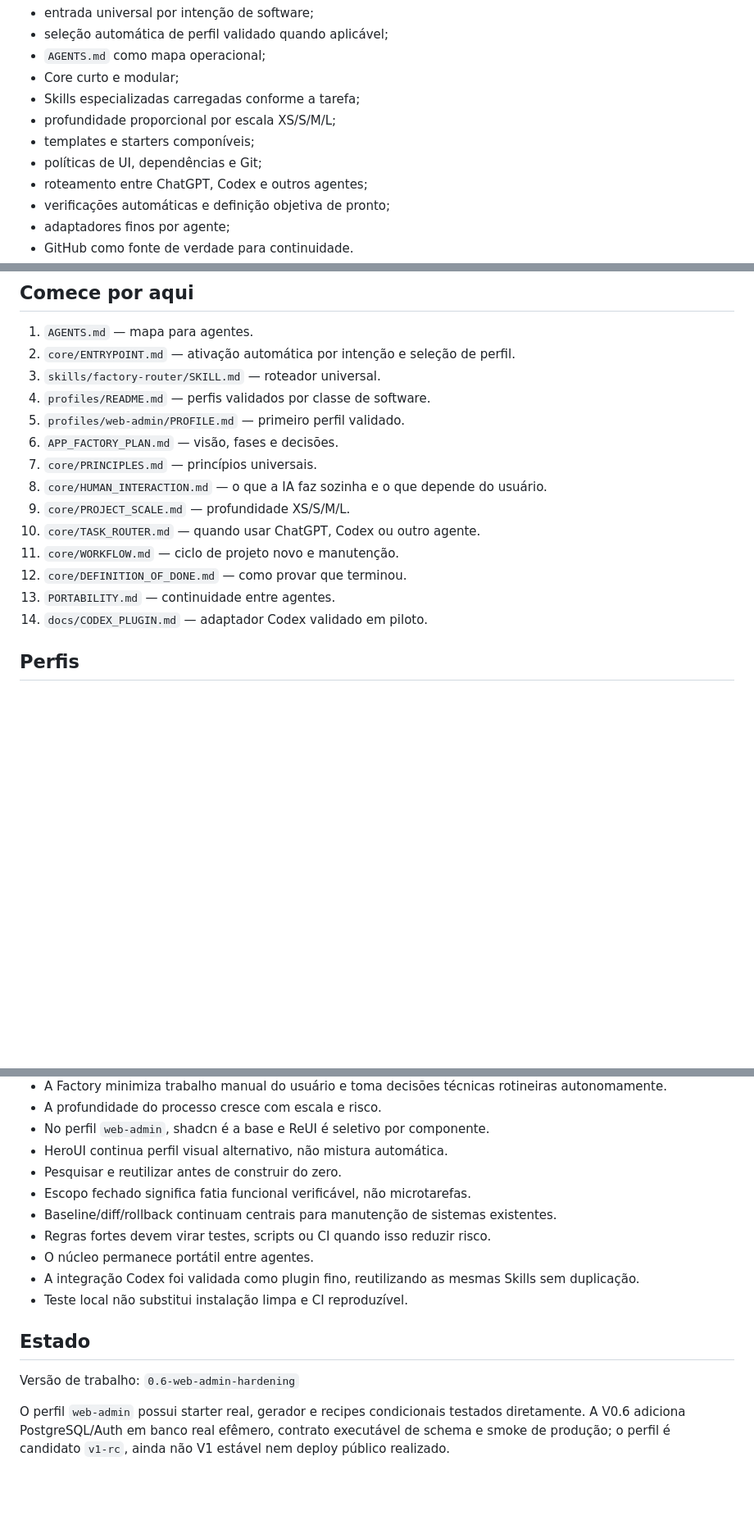
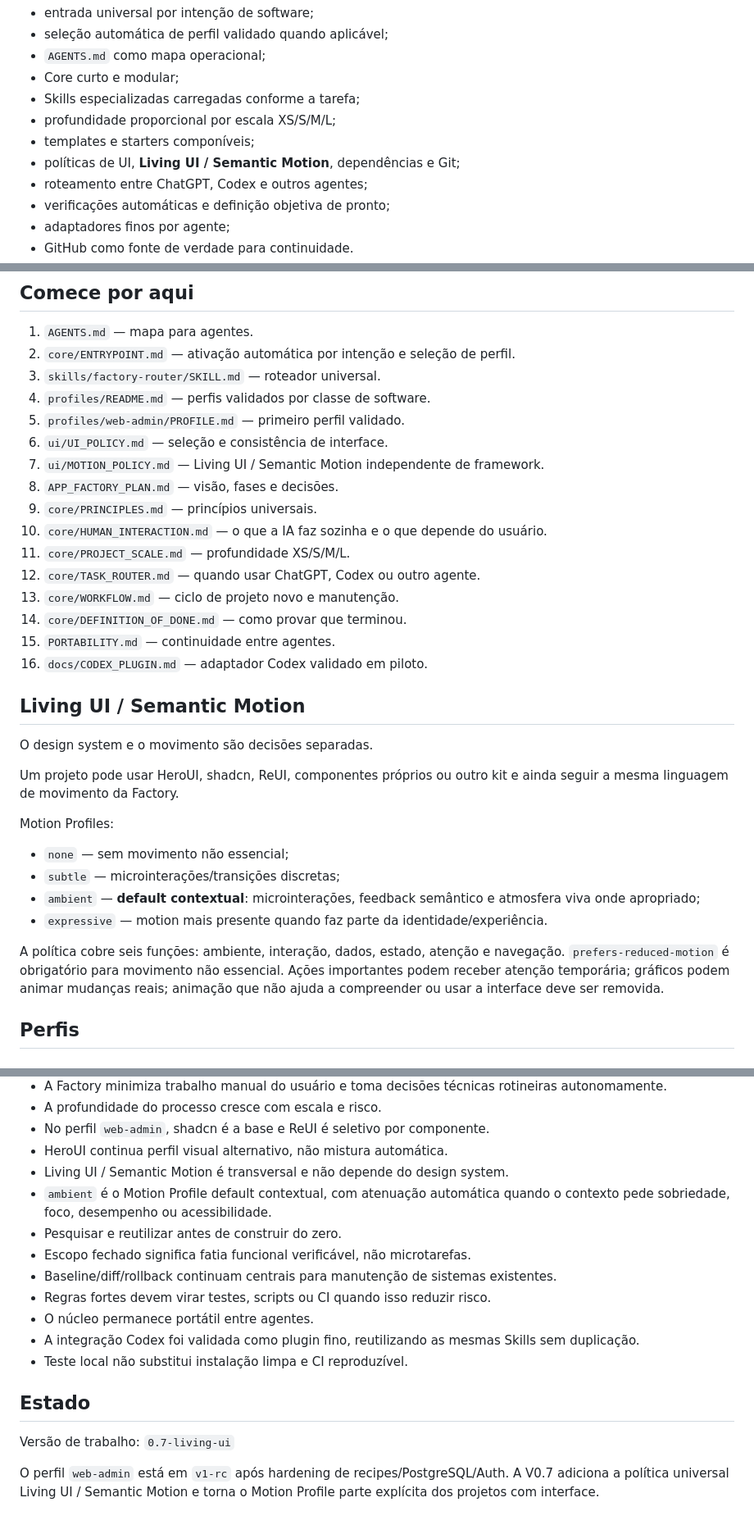
Before and after one commit to mcpmieda/app-factory, a Markdown page: README.md, 3 parts joined by grey strips. Shown at 82% size. Drawn GitHub-style; blank space fills up the shorter version.

Commit message:
docs: document Living UI motion layer

```diff
--- a/README.md
+++ b/README.md
@@ -15,7 +15,7 @@ A App Factory não é um prompt gigante. Ela combina:
 - Skills especializadas carregadas conforme a tarefa;
 - profundidade proporcional por escala XS/S/M/L;
 - templates e starters componíveis;
-- políticas de UI, dependências e Git;
+- políticas de UI, **Living UI / Semantic Motion**, dependências e Git;
 - roteamento entre ChatGPT, Codex e outros agentes;
 - verificações automáticas e definição objetiva de pronto;
 - adaptadores finos por agente;
@@ -44,15 +46,32 @@ A IA deve trabalhar para atingir o objetivo do usuário, não apenas obedecer li
 3. `skills/factory-router/SKILL.md` — roteador universal.
 4. `profiles/README.md` — perfis validados por classe de software.
 5. `profiles/web-admin/PROFILE.md` — primeiro perfil validado.
-6. `APP_FACTORY_PLAN.md` — visão, fases e decisões.
-7. `core/PRINCIPLES.md` — princípios universais.
-8. `core/HUMAN_INTERACTION.md` — o que a IA faz sozinha e o que depende do usuário.
-9. `core/PROJECT_SCALE.md` — profundidade XS/S/M/L.
-10. `core/TASK_ROUTER.md` — quando usar ChatGPT, Codex ou outro agente.
-11. `core/WORKFLOW.md` — ciclo de projeto novo e manutenção.
-12. `core/DEFINITION_OF_DONE.md` — como provar que terminou.
-13. `PORTABILITY.md` — continuidade entre agentes.
-14. `docs/CODEX_PLUGIN.md` — adaptador Codex validado em piloto.
+6. `ui/UI_POLICY.md` — seleção e consistência de interface.
+7. `ui/MOTION_POLICY.md` — Living UI / Semantic Motion independente de framework.
+8. `APP_FACTORY_PLAN.md` — visão, fases e decisões.
+9. `core/PRINCIPLES.md` — princípios universais.
+10. `core/HUMAN_INTERACTION.md` — o que a IA faz sozinha e o que depende do usuário.
+11. `core/PROJECT_SCALE.md` — profundidade XS/S/M/L.
+12. `core/TASK_ROUTER.md` — quando usar ChatGPT, Codex ou outro agente.
+13. `core/WORKFLOW.md` — ciclo de projeto novo e manutenção.
+14. `core/DEFINITION_OF_DONE.md` — como provar que terminou.
+15. `PORTABILITY.md` — continuidade entre agentes.
+16. `docs/CODEX_PLUGIN.md` — adaptador Codex validado em piloto.
+
+## Living UI / Semantic Motion
+
+O design system e o movimento são decisões separadas.
+
+Um projeto pode usar HeroUI, shadcn, ReUI, componentes próprios ou outro kit e ainda seguir a mesma linguagem de movimento da Factory.
+
+Motion Profiles:
+
+- `none` — sem movimento não essencial;
+- `subtle` — microinterações/transições discretas;
+- `ambient` — **default contextual**: microinterações, feedback semântico e atmosfera viva onde apropriado;
+- `expressive` — motion mais presente quando faz parte da identidade/experiência.
+
+A política cobre seis funções: ambiente, interação, dados, estado, atenção e navegação. `prefers-reduced-motion` é obrigatório para movimento não essencial. Ações importantes podem receber atenção temporária; gráficos podem animar mudanças reais; animação que não ajuda a compreender ou usar a interface deve ser removida.
 
 ## Perfis
 
@@ -122,6 +145,8 @@ app-factory/
 - A profundidade do processo cresce com escala e risco.
 - No perfil `web-admin`, shadcn é a base e ReUI é seletivo por componente.
 - HeroUI continua perfil visual alternativo, não mistura automática.
+- Living UI / Semantic Motion é transversal e não depende do design system.
+- `ambient` é o Motion Profile default contextual, com atenuação automática quando o contexto pede sobriedade, foco, desempenho ou acessibilidade.
 - Pesquisar e reutilizar antes de construir do zero.
 - Escopo fechado significa fatia funcional verificável, não microtarefas.
 - Baseline/diff/rollback continuam centrais para manutenção de sistemas existentes.
@@ -132,6 +157,6 @@ app-factory/
 
 ## Estado
 
-Versão de trabalho: `0.6-web-admin-hardening`
+Versão de trabalho: `0.7-living-ui`
 
-O perfil `web-admin` possui starter real, gerador e recipes condicionais testados diretamente. A V0.6 adiciona PostgreSQL/Auth em banco real efêmero, contrato executável de schema e smoke de produção; o perfil é candidato `v1-rc`, ainda não V1 estável nem deploy público realizado.
+O perfil `web-admin` está em `v1-rc` após hardening de recipes/PostgreSQL/Auth. A V0.7 adiciona a política universal Living UI / Semantic Motion e torna o Motion Profile parte explícita dos projetos com interface.
```
Also changed, not shown: other parts of README.md (+6 -0 lines).
